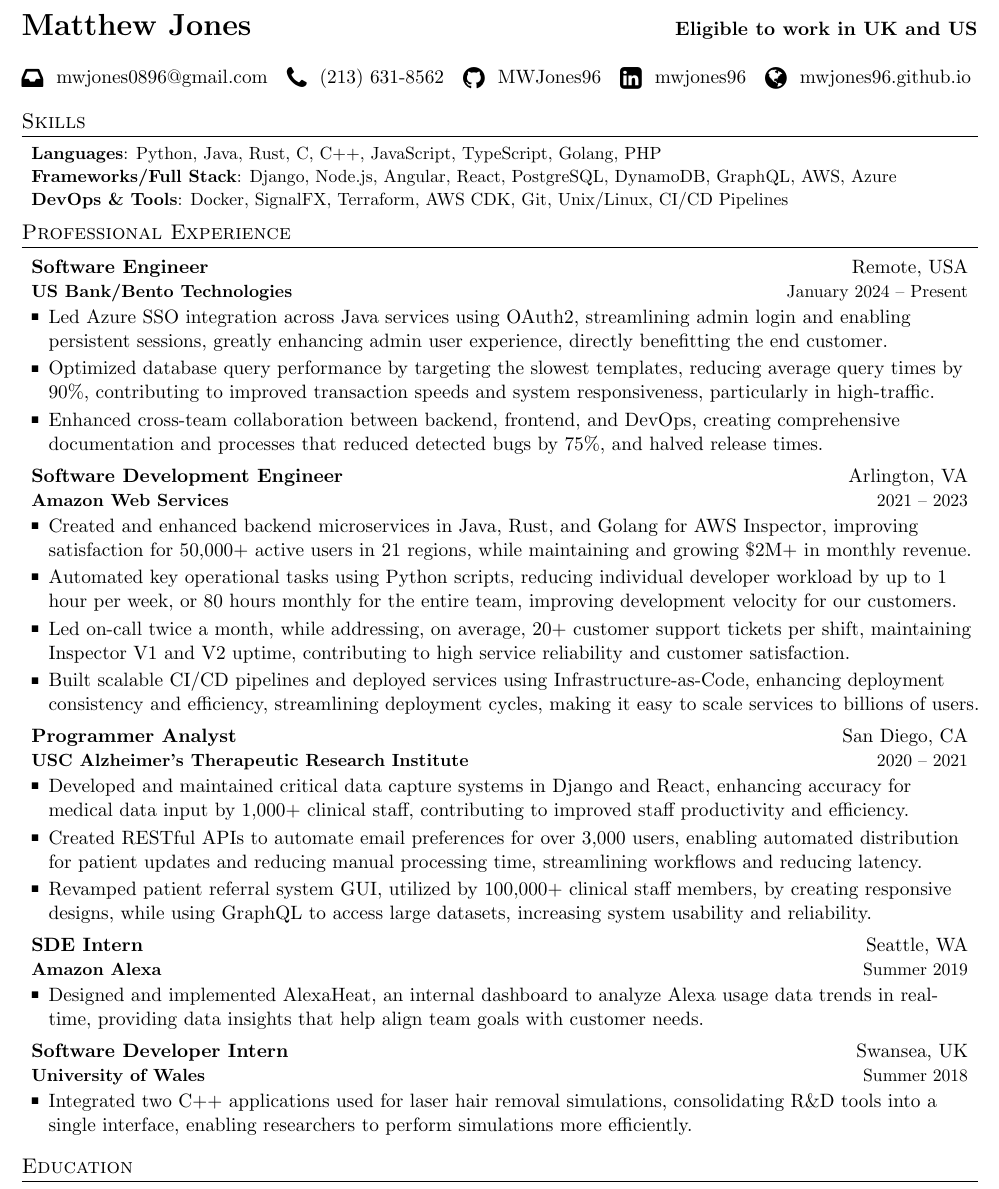
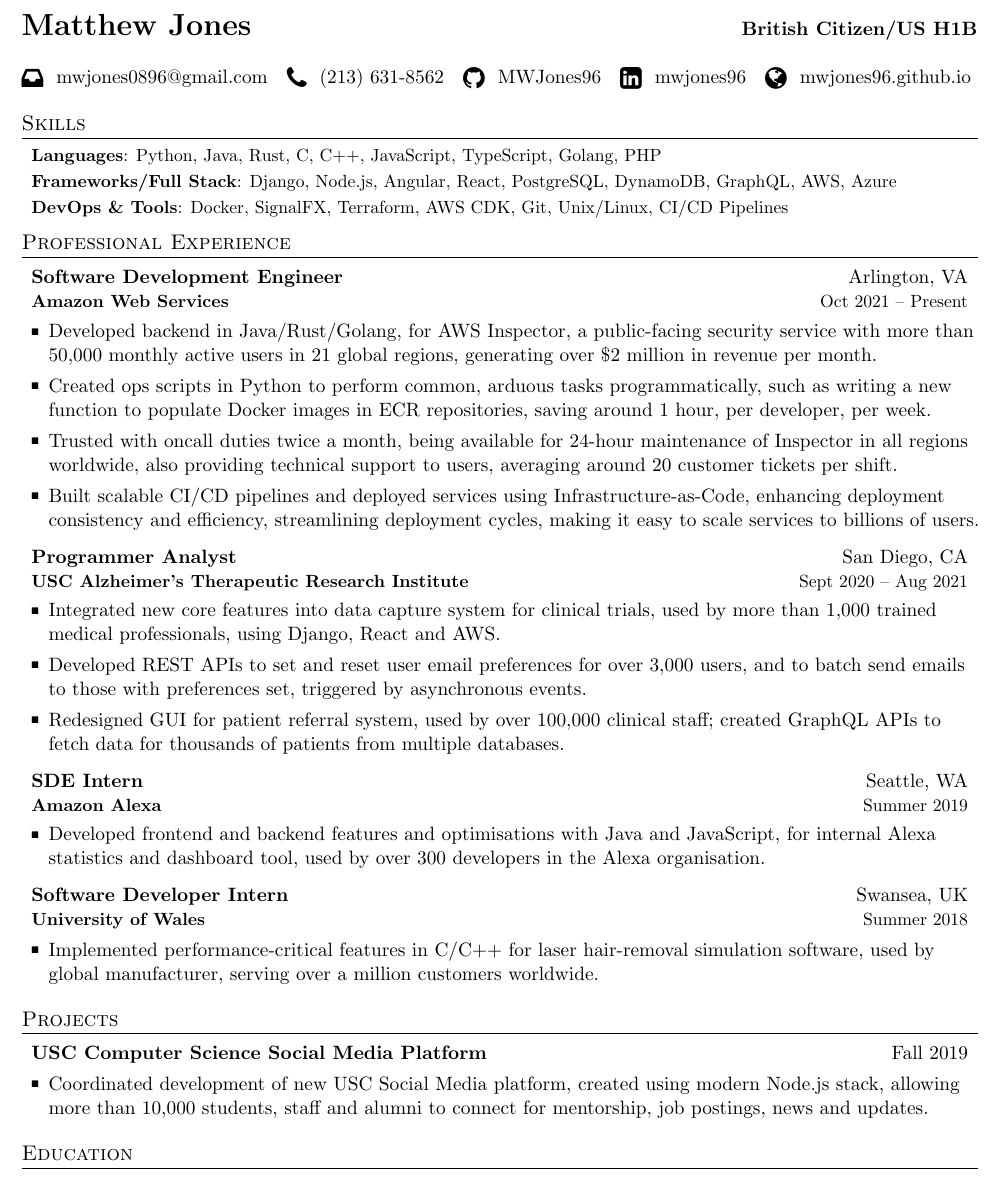
Before and after one commit to MWJones96/Resume, a LaTeX CV (Matthew_Jones_CV.tex): part of the page, cut at the place of the change. Compiled offline with pdfLaTeX.

Commit message:
29/6/2025

```diff
--- a/Matthew_Jones_CV.tex
+++ b/Matthew_Jones_CV.tex
@@ -123,7 +123,7 @@
 
 %----------HEADING-----------------
 
-\textbf{\LARGE Matthew Jones} \hfill \textbf{Eligible to work in UK and US}\\
+\textbf{\LARGE Matthew Jones} \hfill \textbf{British Citizen/US H1B}\\
 \vspace{\baselineskip} % <======
 
 {\Centering % <=========================================================
@@ -155,48 +155,58 @@
 \resumeSubHeadingListStart
 
 \resumeSubheading
-  {Software Engineer}{Remote, USA}
-  {\textbf{US Bank/Bento Technologies}}{January 2024 -- Present}
+  {Software Development Engineer}{Arlington, VA}
+  {\textbf{Amazon Web Services}}{Oct 2021 -- Present}
     \resumeItemListStart
-      \item {Led Azure SSO integration across Java services using OAuth2, streamlining admin login and enabling \linebreak persistent sessions, greatly enhancing admin user experience, directly benefitting the end customer.}
-      \item {Optimized database query performance by targeting the slowest templates, reducing average query times by 90\%, contributing to improved transaction speeds and system responsiveness, particularly in high-traffic.}
-      \item {Enhanced cross-team collaboration between backend, frontend, and DevOps, creating comprehensive \linebreak documentation and processes that reduced detected bugs by 75\%, and halved release times.}
-    \resumeItemListEnd
-
-\resumeSubheading
-  {Software Development Engineer}{Arlington, VA}
-  {\textbf{Amazon Web Services}}{2021 -- 2023}
-    \resumeItemListStart
-      \item {Created and enhanced backend microservices in Java, Rust, and Golang for AWS Inspector, improving \linebreak satisfaction for 50,000+ active users in 21 regions, while maintaining and growing \$2M+ in monthly revenue.}
-      \item {Automated key operational tasks using Python scripts, reducing individual developer workload by up to 1 hour per week, or 80 hours monthly for the entire team, improving development velocity for our customers.}
-      \item {Led on-call twice a month, while addressing, on average, 20+ customer support tickets per shift, maintaining Inspector V1 and V2 uptime, contributing to high service reliability and customer satisfaction.}
+      \item {Developed backend in Java/Rust/Golang, for AWS Inspector, a public-facing security service with more than
+50,000 monthly active users in 21 global regions, generating over \$2 million in revenue per month.}
+      \item {Created ops scripts in Python to perform common, arduous tasks programmatically, such as writing a new
+function to populate Docker images in ECR repositories, saving around 1 hour, per developer, per week.}
+      \item {Trusted with oncall duties twice a month, being available for 24-hour maintenance of Inspector in all regions
+worldwide, also providing technical support to users, averaging around 20 customer tickets per shift.}
       \item {Built scalable CI/CD pipelines and deployed services using Infrastructure-as-Code, enhancing deployment consistency and efficiency, streamlining deployment cycles, making it easy to scale services to billions of users.}
     \resumeItemListEnd
 
 \resumeSubheading
   {Programmer Analyst}{San Diego, CA}
-  {\textbf{USC Alzheimer’s Therapeutic Research Institute}}{2020 -- 2021}
+  {\textbf{USC Alzheimer’s Therapeutic Research Institute}}{Sept 2020 -- Aug 2021}
     \resumeItemListStart
-      \item {Developed and maintained critical data capture systems in Django and React, enhancing accuracy for \linebreak medical data input by 1,000+ clinical staff, contributing to improved staff productivity and efficiency.}
-      \item {Created RESTful APIs to automate email preferences for over 3,000 users, enabling automated distribution for patient updates and reducing manual processing time, streamlining workflows and reducing latency.}
-      \item {Revamped patient referral system GUI, utilized by 100,000+ clinical staff members, by creating responsive designs, while using GraphQL to access large datasets, increasing system usability and reliability.}
+      \item {Integrated new core features into data capture system for clinical trials, used by more than 1,000 trained medical professionals, using Django, React and AWS.}
+      \item {Developed REST APIs to set and reset user email preferences for over 3,000 users, and to batch send emails
+to those with preferences set, triggered by asynchronous events.}
+      \item {Redesigned GUI for patient referral system, used by over 100,000 clinical staff; created GraphQL APIs to
+fetch data for thousands of patients from multiple databases.}
     \resumeItemListEnd
 
 \resumeSubheading
   {SDE Intern}{Seattle, WA}
   {\textbf{Amazon Alexa}}{Summer 2019}
     \resumeItemListStart
-      \item {Designed and implemented AlexaHeat, an internal dashboard to analyze Alexa usage data trends in real-time, providing data insights that help align team goals with customer needs.}
+      \item {Developed frontend and backend features and optimisations with Java and JavaScript, for internal Alexa statistics and dashboard tool, used by over 300 developers in the Alexa organisation.}
     \resumeItemListEnd
 
 \resumeSubheading
   {Software Developer Intern}{Swansea, UK}
   {\textbf{University of Wales}}{Summer 2018}
     \resumeItemListStart
-      \item {Integrated two C++ applications used for laser hair removal simulations, consolidating R\&D tools into a \linebreak single interface, enabling researchers to perform simulations more efficiently.}
+      \item {Implemented performance-critical features in C/C++ for laser hair-removal simulation software, used by global manufacturer, serving over a million customers worldwide.}
     \resumeItemListEnd
 
 \resumeSubHeadingListEnd
+
+%-----------PROJECTS-----------------
+
+\section{Projects}
+  \resumeSubHeadingListStart
+
+    \resumeSubheadingSmall
+      {USC Computer Science Social Media Platform}{Fall 2019}
+      \resumeItemListStart
+        \item {Coordinated development of new USC Social Media platform, created using modern Node.js stack, allowing more than 10,000 students, staff and alumni to connect for mentorship, job postings, news and updates.}
+      \resumeItemListEnd
+
+  \resumeSubHeadingListEnd
+%-------------------------------------------
 
 %-----------EDUCATION-----------------
 
```
